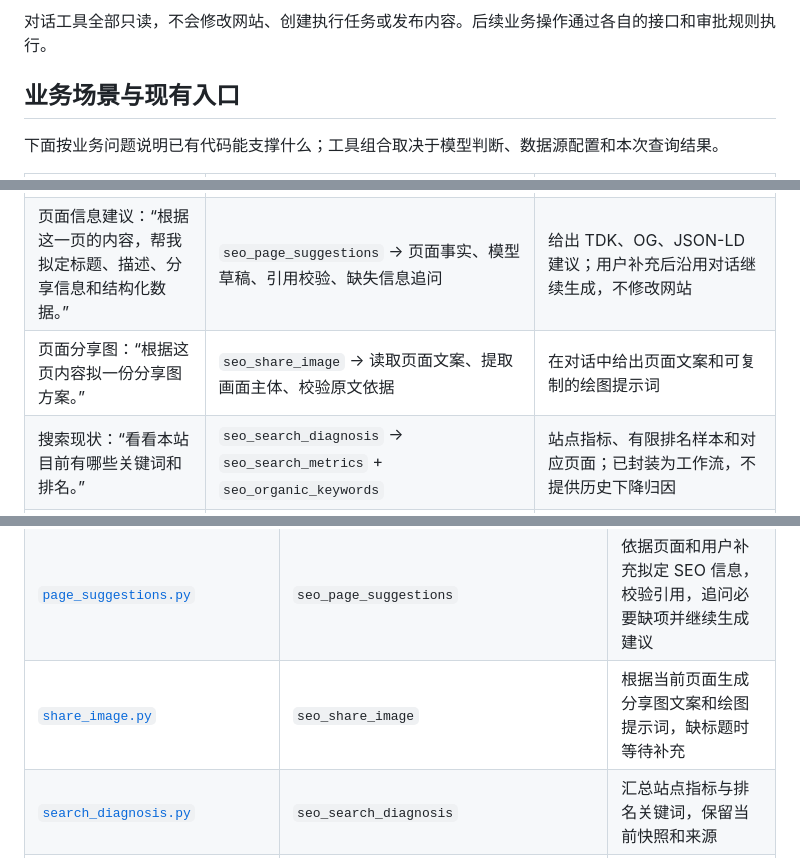
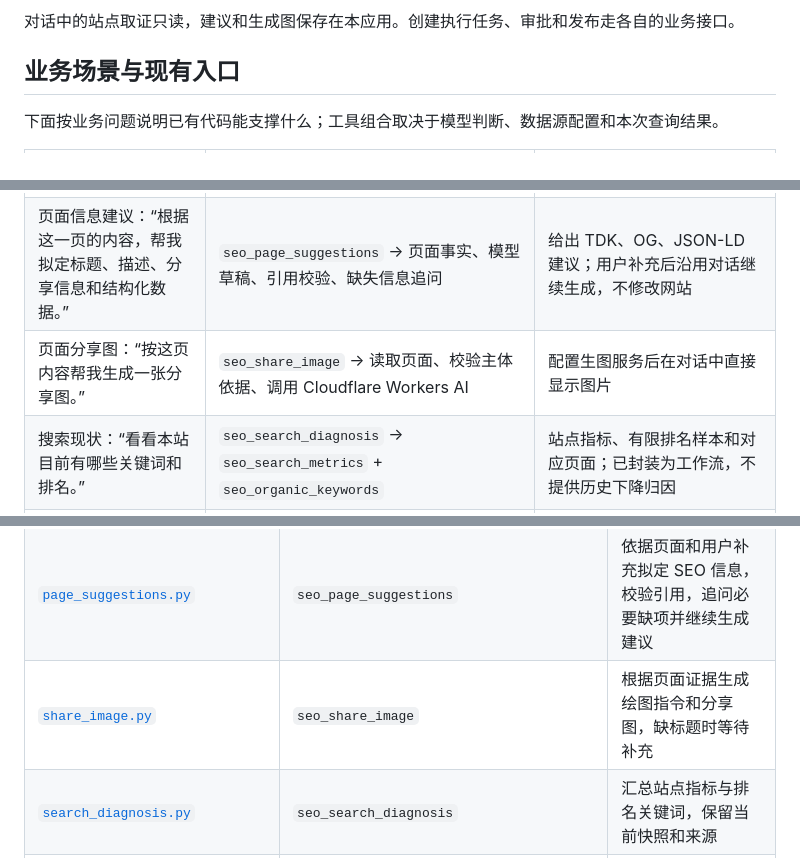
Before and after one commit to cheng-sir-0038/seo-diagnosis-agent, a Markdown page: README.md, 3 parts joined by grey strips. Rendered like a GitHub page.

````diff
--- a/README.md
+++ b/README.md
@@ -38,7 +44,7 @@ flowchart TB
     BIZ --> RUNDB
 ```
 
-对话工具全部只读，不会修改网站、创建执行任务或发布内容。后续业务操作通过各自的接口和审批规则执行。
+对话中的站点取证只读，建议和生成图保存在本应用。创建执行任务、审批和发布走各自的业务接口。
 
 ## 业务场景与现有入口
 
@@ -48,7 +54,7 @@ flowchart TB
 | --- | --- | --- |
 | 页面体检：“检查首页 SEO，也看看性能。” | `seo_site_audit` → `seo_page_metadata`，按需调用 `seo_page_performance` | 页面元信息和可选性能证据；已封装为单页工作流 |
 | 页面信息建议：“根据这一页的内容，帮我拟定标题、描述、分享信息和结构化数据。” | `seo_page_suggestions` → 页面事实、模型草稿、引用校验、缺失信息追问 | 给出 TDK、OG、JSON-LD 建议；用户补充后沿用对话继续生成，不修改网站 |
-| 页面分享图：“根据这页内容拟一份分享图方案。” | `seo_share_image` → 读取页面文案、提取画面主体、校验原文依据 | 在对话中给出页面文案和可复制的绘图提示词 |
+| 页面分享图：“按这页内容帮我生成一张分享图。” | `seo_share_image` → 读取页面、校验主体依据、调用 Cloudflare Workers AI | 配置生图服务后在对话中直接显示图片 |
 | 搜索现状：“看看本站目前有哪些关键词和排名。” | `seo_search_diagnosis` → `seo_search_metrics` + `seo_organic_keywords` | 站点指标、有限排名样本和对应页面；已封装为工作流，不提供历史下降归因 |
 | 关键词机会：“围绕手冲咖啡，有哪些关键词值得研究？” | `seo_keyword_opportunity` → 联想词、批量关键词指标、输入主题的 SERP | 去重后的候选词和可用指标；已封装为工作流，缺失指标保持未知 |
 | 机会生成与入池：显式提交一次机会发现请求 | `OpportunityDiscoveryWorkflow` → 关键词研究、冻结快照、模型候选、证据校验、既有入池服务 | 生成至多 3 个机会并沿用原有评分和审批策略；独立业务接口触发，不是只读 Chat 工具 |
@@ -80,7 +86,7 @@ flowchart TB
 | --- | --- | --- |
 | [`site_audit.py`](src/seo_agent/workflows/site_audit.py) | `seo_site_audit` | 保留现有入口，读取单页元信息和可选 PageSpeed 数据 |
 | [`page_suggestions.py`](src/seo_agent/workflows/page_suggestions.py) | `seo_page_suggestions` | 依据页面和用户补充拟定 SEO 信息，校验引用，追问必要缺项并继续生成建议 |
-| [`share_image.py`](src/seo_agent/workflows/share_image.py) | `seo_share_image` | 根据当前页面生成分享图文案和绘图提示词，缺标题时等待补充 |
+| [`share_image.py`](src/seo_agent/workflows/share_image.py) | `seo_share_image` | 根据页面证据生成绘图指令和分享图，缺标题时等待补充 |
 | [`search_diagnosis.py`](src/seo_agent/workflows/search_diagnosis.py) | `seo_search_diagnosis` | 汇总站点指标与排名关键词，保留当前快照和来源 |
 | [`keyword_opportunity.py`](src/seo_agent/workflows/keyword_opportunity.py) | `seo_keyword_opportunity` | 围绕用户主题，组合联想词、候选词指标与主题 SERP |
 | [`ranking_page_optimization.py`](src/seo_agent/workflows/ranking_page_optimization.py) | `seo_ranking_page_optimization` | 从排名样本选少量站内页面，核对 HTML、代表词 SERP 和可选性能证据 |
````
Also changed, not shown: other parts of README.md (+32 -8 lines), docs/screenshots/README.md (+2 -2 lines), docs/screenshots/18-share-image-brief.png.
